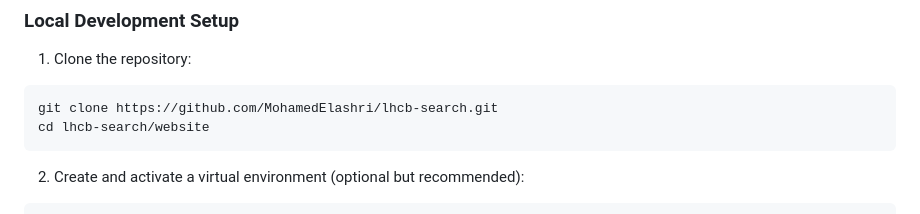
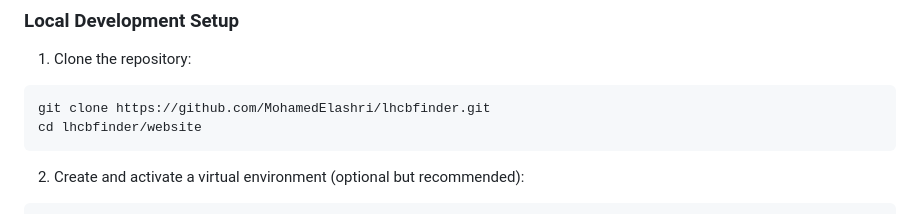
Before and after one commit to MohamedElashri/lhcbfinder, a Markdown page: README.md, the part around the change. Rendered like a GitHub page.

Commit message:
fix repository name in the instructions

````diff
--- a/README.md
+++ b/README.md
@@ -37,8 +37,8 @@ The website component can be run either locally using Python or via Docker. Both
 
 1. Clone the repository:
 ```bash
-git clone https://github.com/MohamedElashri/lhcb-search.git
-cd lhcb-search/website
+git clone https://github.com/MohamedElashri/lhcbfinder.git
+cd lhcbfinder/website
 ```
 
 2. Create and activate a virtual environment (optional but recommended):
````
